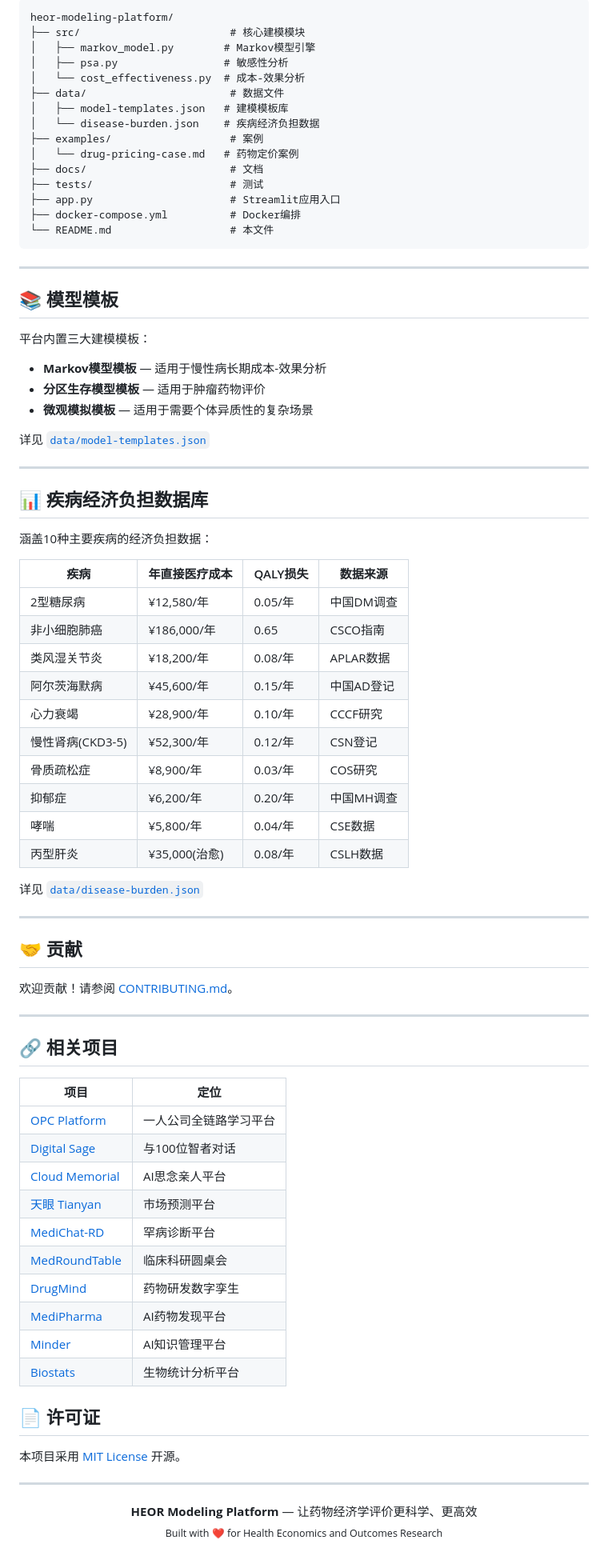
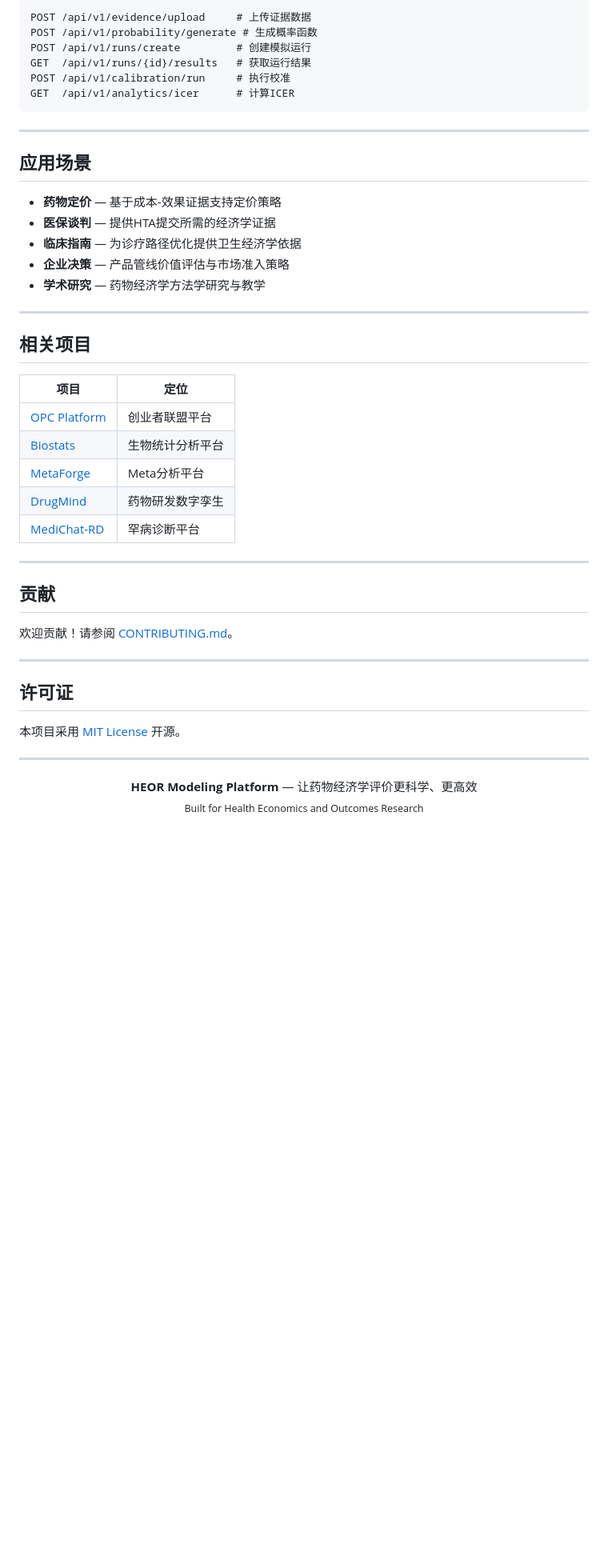
Before and after one commit to MoKangMedical/heor-modeling-platform, a Markdown page: README.md, the part around one of its changes. Shown at 80% size. Drawn GitHub-style; blank space fills up the shorter version.

Commit message:
Update README with comprehensive documentation

````diff
--- a/README.md
+++ b/README.md
@@ -105,79 +159,44 @@ psa.plot_ceac()  # 绘制成本-效果可接受曲线
 
 ```
-heor-modeling-platform/
-├── src/                        # 核心建模模块
-│   ├── markov_model.py        # Markov模型引擎
-│   ├── psa.py                 # 敏感性分析
-│   └── cost_effectiveness.py  # 成本-效果分析
-├── data/                       # 数据文件
-│   ├── model-templates.json   # 建模模板库
-│   └── disease-burden.json    # 疾病经济负担数据
-├── examples/                   # 案例
-│   └── drug-pricing-case.md   # 药物定价案例
-├── docs/                       # 文档
-├── tests/                      # 测试
-├── app.py                      # Streamlit应用入口
-├── docker-compose.yml          # Docker编排
-└── README.md                   # 本文件
+POST /api/v1/evidence/upload     # 上传证据数据
+POST /api/v1/probability/generate # 生成概率函数
+POST /api/v1/runs/create         # 创建模拟运行
+GET  /api/v1/runs/{id}/results   # 获取运行结果
+POST /api/v1/calibration/run     # 执行校准
+GET  /api/v1/analytics/icer      # 计算ICER
 ```
 
 ---
 
-## 📚 模型模板
+## 应用场景
 
-平台内置三大建模模板：
-
-- **Markov模型模板** — 适用于慢性病长期成本-效果分析
-- **分区生存模型模板** — 适用于肿瘤药物评价
-- **微观模拟模板** — 适用于需要个体异质性的复杂场景
-
-详见 [`data/model-templates.json`](data/model-templates.json)
+- **药物定价** — 基于成本-效果证据支持定价策略
+- **医保谈判** — 提供HTA提交所需的经济学证据
+- **临床指南** — 为诊疗路径优化提供卫生经济学依据
+- **企业决策** — 产品管线价值评估与市场准入策略
+- **学术研究** — 药物经济学方法学研究与教学
 
 ---
 
-## 📊 疾病经济负担数据库
+## 相关项目
 
-涵盖10种主要疾病的经济负担数据：
-
-| 疾病 | 年直接医疗成本 | QALY损失 | 数据来源 |
-|------|--------------|---------|---------|
-| 2型糖尿病 | ¥12,580/年 | 0.05/年 | 中国DM调查 |
-| 非小细胞肺癌 | ¥186,000/年 | 0.65 | CSCO指南 |
-| 类风湿关节炎 | ¥18,200/年 | 0.08/年 | APLAR数据 |
-| 阿尔茨海默病 | ¥45,600/年 | 0.15/年 | 中国AD登记 |
-| 心力衰竭 | ¥28,900/年 | 0.10/年 | CCCF研究 |
-| 慢性肾病(CKD3-5) | ¥52,300/年 | 0.12/年 | CSN登记 |
-| 骨质疏松症 | ¥8,900/年 | 0.03/年 | COS研究 |
-| 抑郁症 | ¥6,200/年 | 0.20/年 | 中国MH调查 |
-| 哮喘 | ¥5,800/年 | 0.04/年 | CSE数据 |
-| 丙型肝炎 | ¥35,000(治愈) | 0.08/年 | CSLH数据 |
-
-详见 [`data/disease-burden.json`](data/disease-burden.json)
+| 项目 | 定位 |
+|------|------|
+| [OPC Platform](https://github.com/MoKangMedical/opcplatform) | 创业者联盟平台 |
+| [Biostats](https://github.com/MoKangMedical/Biostats) | 生物统计分析平台 |
+| [MetaForge](https://github.com/MoKangMedical/metaforge) | Meta分析平台 |
+| [DrugMind](https://github.com/MoKangMedical/drugmind) | 药物研发数字孪生 |
+| [MediChat-RD](https://github.com/MoKangMedical/medichat-rd) | 罕病诊断平台 |
 
 ---
 
-## 🤝 贡献
+## 贡献
 
 欢迎贡献！请参阅 [CONTRIBUTING.md](CONTRIBUTING.md)。
 
 ---
 
-## 🔗 相关项目
-
-| 项目 | 定位 |
-|------|------|
-| [OPC Platform](https://github.com/MoKangMedical/opcplatform) | 一人公司全链路学习平台 |
-| [Digital Sage](https://github.com/MoKangMedical/digital-sage) | 与100位智者对话 |
-| [Cloud Memorial](https://github.com/MoKangMedical/cloud-memorial) | AI思念亲人平台 |
-| [天眼 Tianyan](https://github.com/MoKangMedical/tianyan) | 市场预测平台 |
-| [MediChat-RD](https://github.com/MoKangMedical/medichat-rd) | 罕病诊断平台 |
-| [MedRoundTable](https://github.com/MoKangMedical/medroundtable) | 临床科研圆桌会 |
-| [DrugMind](https://github.com/MoKangMedical/drugmind) | 药物研发数字孪生 |
-| [MediPharma](https://github.com/MoKangMedical/medi-pharma) | AI药物发现平台 |
-| [Minder](https://github.com/MoKangMedical/minder) | AI知识管理平台 |
-| [Biostats](https://github.com/MoKangMedical/Biostats) | 生物统计分析平台 |
-
-## 📄 许可证
+## 许可证
 
 本项目采用 [MIT License](LICENSE) 开源。
 
@@ -185,5 +204,5 @@ heor-modeling-platform/
 
 <p align="center">
   <b>HEOR Modeling Platform</b> — 让药物经济学评价更科学、更高效<br>
-  <sub>Built with ❤️ for Health Economics and Outcomes Research</sub>
+  <sub>Built for Health Economics and Outcomes Research</sub>
 </p>
````
Also changed, not shown: other parts of README.md (+105 -68 lines).
